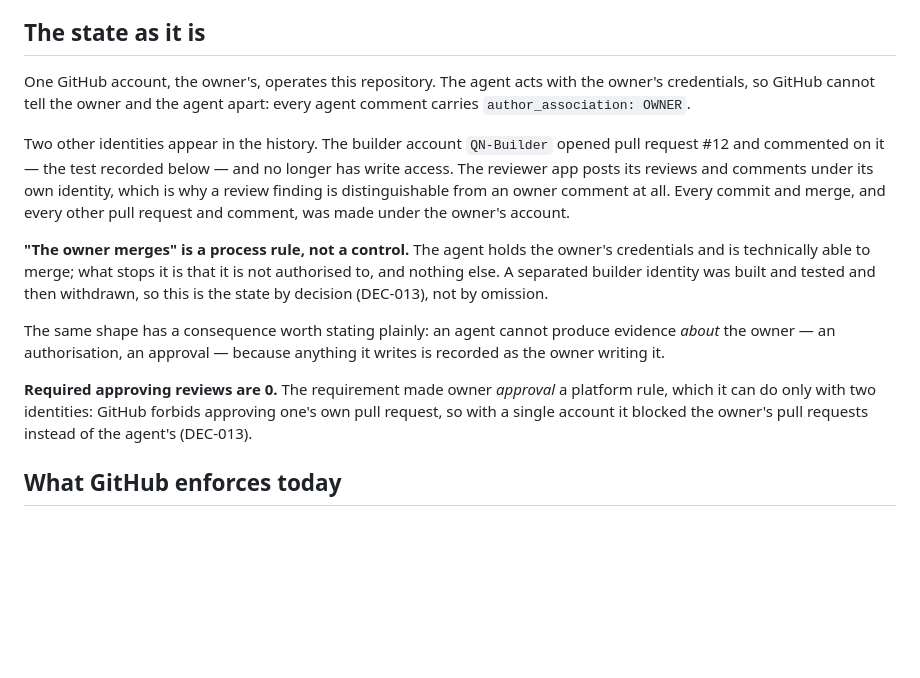
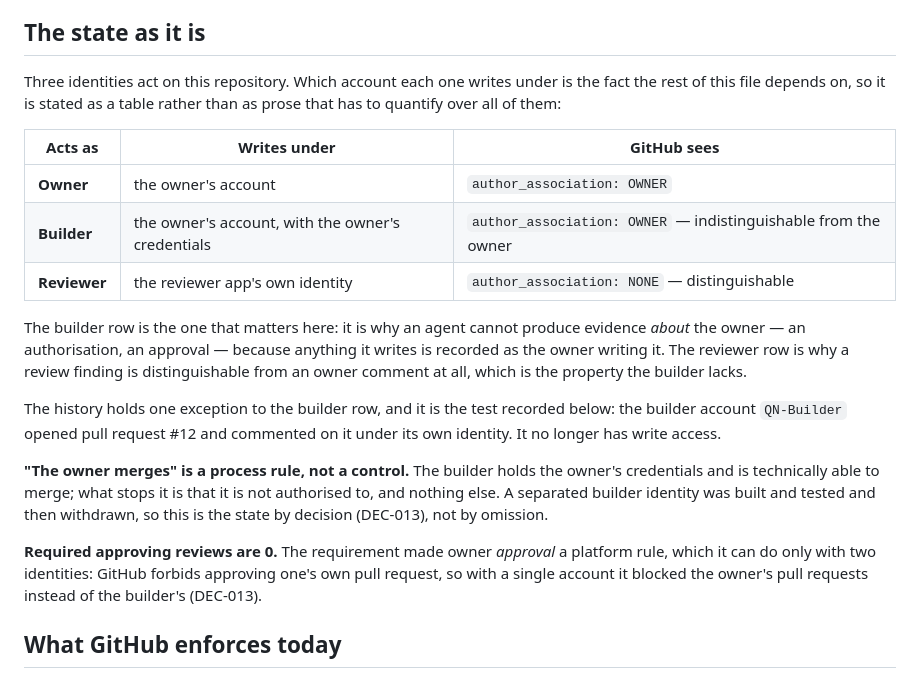
Before and after one commit to QuartieriNews/QN, a Markdown page: docs/autonomy/IDENTITY_AND_PERMISSIONS.md, the part around the change. Drawn GitHub-style; blank space fills up the shorter version.

Commit message:
Answer cycle 3: state the identities as a table, so there is no universal claim left to narrow
Three cycles found the same defect in the same paragraph, each one a sentence
quantifying over "every agent comment" or "every other comment" and each one false
for an identity it had not considered. Narrowing the wording a fourth time would
have been patching the instance, not the cause.

The cause is the form: prose that quantifies over the identities has to enumerate
them correctly every time it is edited. The paragraph is now a three-row table
naming, per identity, the account it writes under and what GitHub records — so the
builder's indistinguishability and the reviewer's distinguishability are read off
one place instead of asserted in passing. The #12 exception hangs off the builder
row rather than off the history as a whole, and the two later paragraphs say
"builder" where they said "agent", which the table makes ambiguous.

Co-Authored-By: Claude Opus 5 <noreply@anthropic.com>
Claude-Session: https://claude.ai/code/session_01BFhPk7yB6LiKXgVxNaSxZh

```diff
--- a/docs/autonomy/IDENTITY_AND_PERMISSIONS.md
+++ b/docs/autonomy/IDENTITY_AND_PERMISSIONS.md
@@ -6,29 +6,34 @@ changes a repository setting.
 
 ## The state as it is
 
-One GitHub account, the owner's, operates this repository. The agent acts with the
-owner's credentials, so GitHub cannot tell the owner and the agent apart: every agent
-comment carries `author_association: OWNER`.
+Three identities act on this repository. Which account each one writes under is the fact
+the rest of this file depends on, so it is stated as a table rather than as prose that
+has to quantify over all of them:
 
-Two other identities appear in the history. The builder account `QN-Builder` opened pull
-request #12 and commented on it — the test recorded below — and no longer has write
-access. The reviewer app posts its reviews and comments under its own identity, which is
-why a review finding is distinguishable from an owner comment at all. Every commit and
-merge, and every other pull request and comment, was made under the owner's account.
+| Acts as | Writes under | GitHub sees |
+|---|---|---|
+| **Owner** | the owner's account | `author_association: OWNER` |
+| **Builder** | the owner's account, with the owner's credentials | `author_association: OWNER` — indistinguishable from the owner |
+| **Reviewer** | the reviewer app's own identity | `author_association: NONE` — distinguishable |
 
-**"The owner merges" is a process rule, not a control.** The agent holds the owner's
+The builder row is the one that matters here: it is why an agent cannot produce evidence
+*about* the owner — an authorisation, an approval — because anything it writes is
+recorded as the owner writing it. The reviewer row is why a review finding is
+distinguishable from an owner comment at all, which is the property the builder lacks.
+
+The history holds one exception to the builder row, and it is the test recorded below:
+the builder account `QN-Builder` opened pull request #12 and commented on it under its
+own identity. It no longer has write access.
+
+**"The owner merges" is a process rule, not a control.** The builder holds the owner's
 credentials and is technically able to merge; what stops it is that it is not authorised
 to, and nothing else. A separated builder identity was built and tested and then
 withdrawn, so this is the state by decision (DEC-013), not by omission.
 
-The same shape has a consequence worth stating plainly: an agent cannot produce evidence
-*about* the owner — an authorisation, an approval — because anything it writes is
-recorded as the owner writing it.
-
 **Required approving reviews are 0.** The requirement made owner *approval* a platform
 rule, which it can do only with two identities: GitHub forbids approving one's own pull
 request, so with a single account it blocked the owner's pull requests instead of the
-agent's (DEC-013).
+builder's (DEC-013).
 
 ## What GitHub enforces today
 
```
